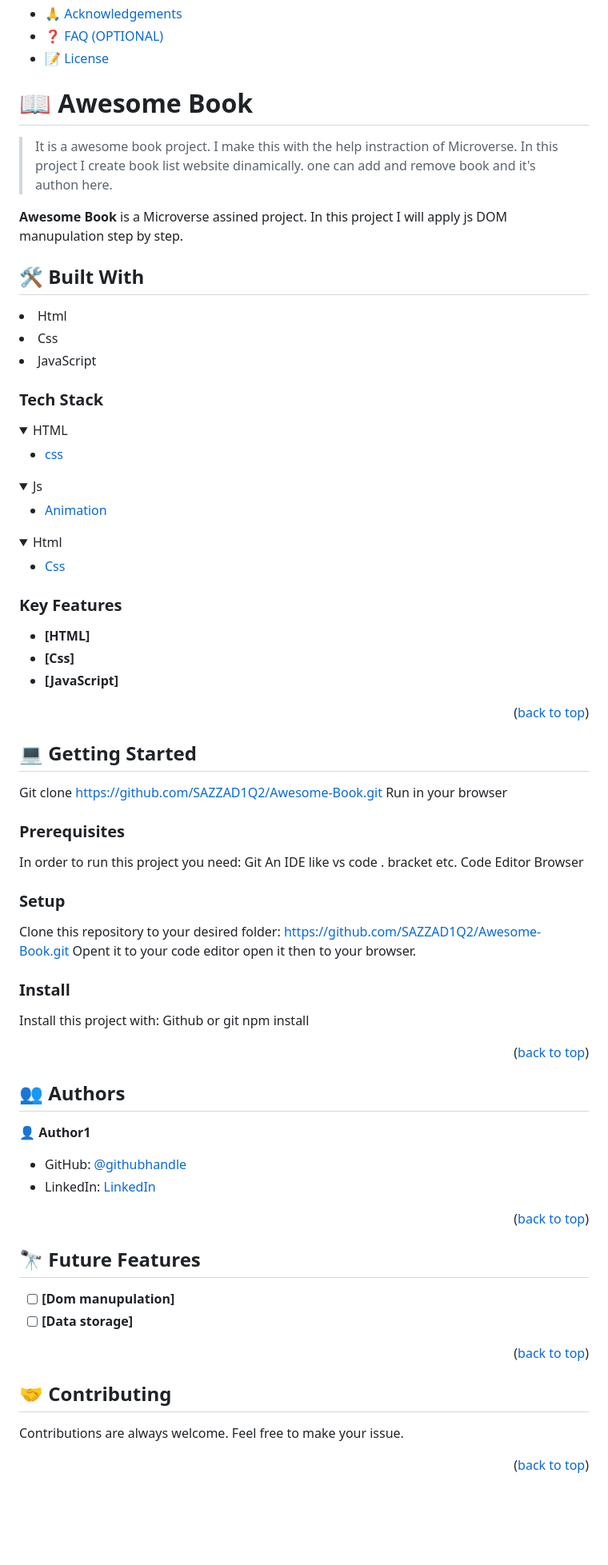
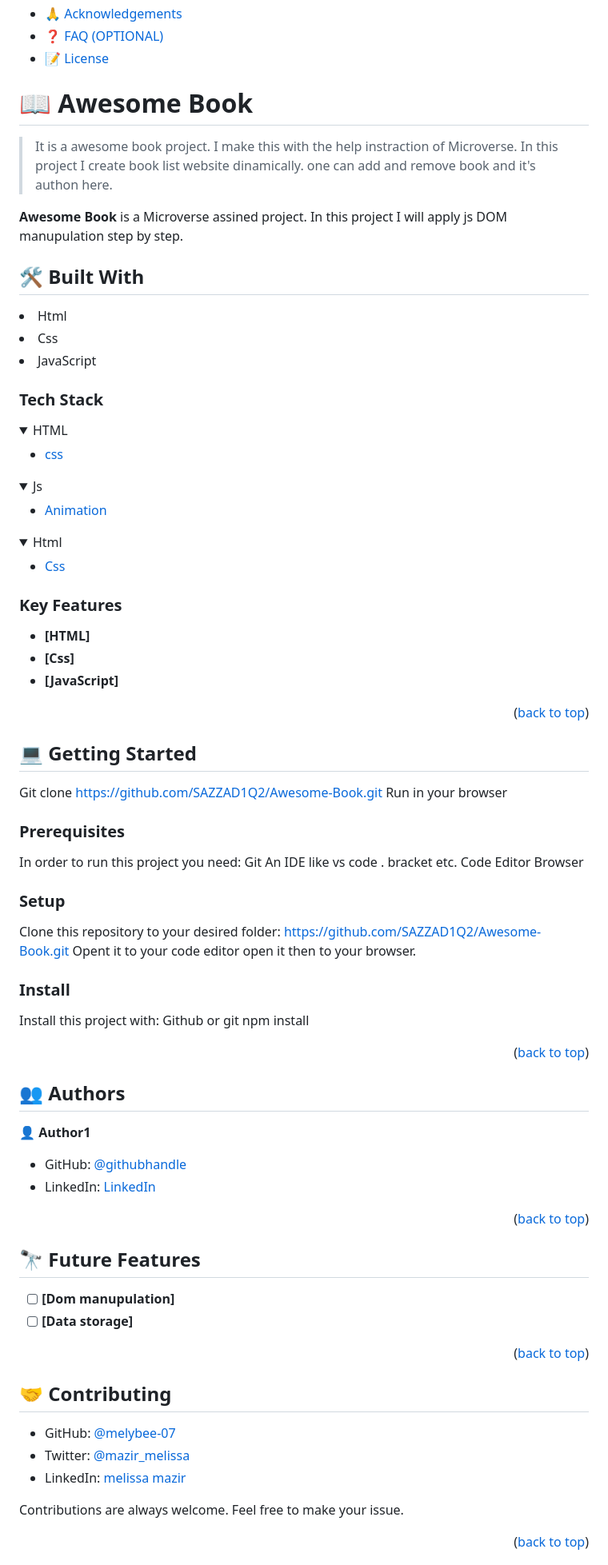
Before and after one commit to SAZZAD1Q2/Awesome-Book, a Markdown page: README.md, the part around the change printed below. Shown: that part at 80% size. Rendered like a GitHub page; folded sections open; blank space fills up the shorter version.

Commit message:
updating the awsome book code

```diff
--- a/README.md
+++ b/README.md
@@ -24,8 +20,6 @@
 - [❓ FAQ (OPTIONAL)](#faq)
 - [📝 License](#license)
 
-
-
 # 📖 Awesome Book <a name="Awesome Book"></a>
 
 > It is a awesome book project. I make this with the help instraction of Microverse. In this project I create book list website dinamically. one can add and remove book and it's authon here.
@@ -33,12 +27,12 @@
 **Awesome Book** is a Microverse assined project. In this project I will apply js DOM manupulation step by step.
 
 ## 🛠 Built With <a name="built-with"></a>
+
 <li>Html</li>
 <li>Css</li>
 <li>JavaScript</li>
 
 ### Tech Stack <a name="tech-stack"></a>
-
 
 <details>
   <summary>HTML</summary>
@@ -65,7 +59,6 @@
 
 ### Key Features <a name="key-features"></a>
 
-
 - **[HTML]**
 - **[Css]**
 - **[JavaScript]**
@@ -75,7 +68,6 @@
 <!-- GETTING STARTED -->
 
 ## 💻 Getting Started <a name="getting-started"></a>
-
 
 Git clone https://github.com/SAZZAD1Q2/Awesome-Book.git
 Run in your browser
@@ -94,7 +86,6 @@ Clone this repository to your desired folder: https://github.com/SAZZAD1Q2/Aweso
 Opent it to your code editor
 open it then to your browser.
 
-
 ### Install
 
 Install this project with:
@@ -107,19 +98,16 @@ npm install
 
 ## 👥 Authors <a name="authors"></a>
 
-
 👤 **Author1**
 
 - GitHub: [@githubhandle](https://github.com/SAZZAD1Q2/Awesome-Book)
 - LinkedIn: [LinkedIn](https://www.linkedin.com/in/md-sazzad-hossain-054720257/)
-
 
 <p align="right">(<a href="#readme-top">back to top</a>)</p>
 
 <!-- FUTURE FEATURES -->
 
 ## 🔭 Future Features <a name="future-features"></a>
-
 
 - [ ] **[Dom manupulation]**
 - [ ] **[Data storage]**
@@ -128,6 +116,11 @@ npm install
 <!-- CONTRIBUTING -->
 
 ## 🤝 Contributing <a name="contributing"></a>
+
+- GitHub: [@melybee-07](https://github.com/melybee-07)
+- Twitter: [@mazir_melissa](https://twitter.com/mazir_melissa)
+- LinkedIn: [melissa mazir](https://www.linkedin.com/in/melissa-mazir-172574223/)
+
 Contributions are always welcome. Feel free to make your issue.
 
 <p align="right">(<a href="#readme-top">back to top</a>)</p>
```
Also changed, not shown: other parts of README.md (+2 -4 lines).
